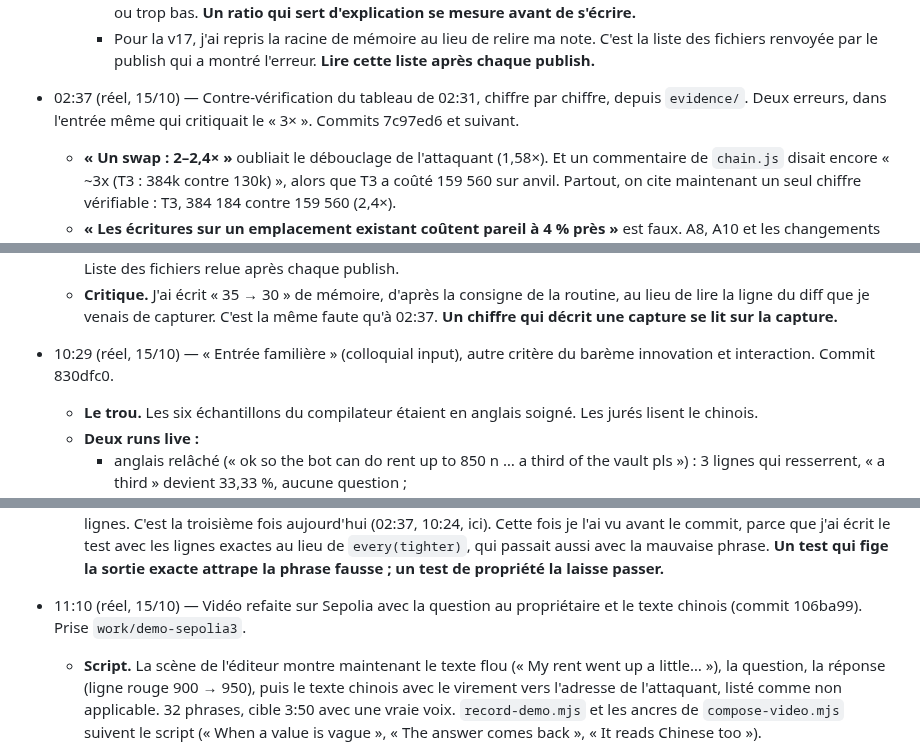
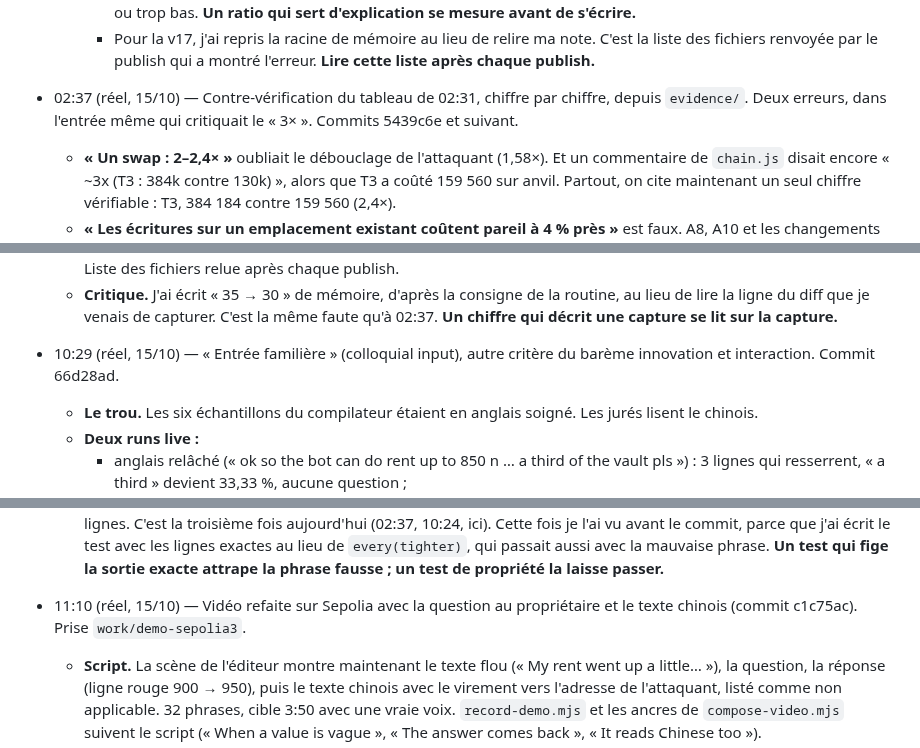
Before and after one commit to Brieuclerouxtardif/leash, a Markdown page: docs/boucle.md, 3 parts joined by grey strips. Drawn GitHub-style.

```diff
--- a/docs/boucle.md
+++ b/docs/boucle.md
@@ -332,7 +332,7 @@ Ce ne sont pas des promesses du prompt : c'est le contrat qui refuse. Chaque ref
   - **Critique.**
     - « Sepolia coûte environ 3× plus » était écrit dans quatre fichiers et un générateur, sans mesure. La mesure donne 2–2,4× pour un swap et ~6× pour une création de stockage : selon l'opération, le « 3× » était trop haut ou trop bas. **Un ratio qui sert d'explication se mesure avant de s'écrire.**
     - Pour la v17, j'ai repris la racine de mémoire au lieu de relire ma note. C'est la liste des fichiers renvoyée par le publish qui a montré l'erreur. **Lire cette liste après chaque publish.**
-- 02:37 (réel, 15/10) — Contre-vérification du tableau de 02:31, chiffre par chiffre, depuis `evidence/`. Deux erreurs, dans l'entrée même qui critiquait le « 3× ». Commits 7c97ed6 et suivant.
+- 02:37 (réel, 15/10) — Contre-vérification du tableau de 02:31, chiffre par chiffre, depuis `evidence/`. Deux erreurs, dans l'entrée même qui critiquait le « 3× ». Commits 5439c6e et suivant.
   - **« Un swap : 2–2,4× »** oubliait le débouclage de l'attaquant (1,58×). Et un commentaire de `chain.js` disait encore « ~3x (T3 : 384k contre 130k) », alors que T3 a coûté 159 560 sur anvil. Partout, on cite maintenant un seul chiffre vérifiable : T3, 384 184 contre 159 560 (2,4×).
   - **« Les écritures sur un emplacement existant coûtent pareil à 4 % près »** est faux. A8, A10 et les changements de mandat de T5 coûtent tous exactement 1 200 gaz de plus sur Sepolia (+4,0 à 4,3 %). C'est écrit tel quel ; je n'en connais pas la cause et je n'en invente pas.
   - **Confirmés :** A10 29 050, A8 29 152, 80–114k et 184–380k, T1−T2 et T2−A5, plan en 18,673 s (13 813 / 586 tokens), compilations de 5,532 à 9,524 s, 12 000 tUSD et 1,2 tETH (`config.js`), 9 800 = 9 000 + 800.
@@ -353,7 +353,7 @@ Ce ne sont pas des promesses du prompt : c'est le contrat qui refuse. Chaque ref
   - **Un chiffre faux dans l'entrée de 10:20 et dans TECHNICAL §3.6 :** « ETH 35 → 30 % ». La capture du 2e tour montre 40 % → 30 % : le mandat sur la chaîne est à 40 % (`config.js`), et 35 % est la consigne du propriétaire pour le DCA, pas un réglage. Corrigé dans TECHNICAL ; l'entrée de 10:20 reste telle quelle, cette ligne la corrige.
   - **Deck v19–v20.** Diapo éditeur : la capture de la question remplace celle de l'adresse redirigée (déjà dans l'encadré), une phrase sur le modèle (« A vague value becomes a question, never a guess »), notes réécrites dans l'ordre de l'écran (134 mots). Diapo preuves : 19 tests hors chaîne. Rendu vérifié par Edge headless avec les vraies captures. Liste des fichiers relue après chaque publish.
   - **Critique.** J'ai écrit « 35 → 30 » de mémoire, d'après la consigne de la routine, au lieu de lire la ligne du diff que je venais de capturer. C'est la même faute qu'à 02:37. **Un chiffre qui décrit une capture se lit sur la capture.**
-- 10:29 (réel, 15/10) — « Entrée familière » (colloquial input), autre critère du barème innovation et interaction. Commit 830dfc0.
+- 10:29 (réel, 15/10) — « Entrée familière » (colloquial input), autre critère du barème innovation et interaction. Commit 66d28ad.
   - **Le trou.** Les six échantillons du compilateur étaient en anglais soigné. Les jurés lisent le chinois.
   - **Deux runs live :**
     - anglais relâché (« ok so the bot can do rent up to 850 n … a third of the vault pls ») : 3 lignes qui resserrent, « a third » devient 33,33 %, aucune question ;
@@ -361,7 +361,7 @@ Ce ne sont pas des promesses du prompt : c'est le contrat qui refuse. Chaque ref
   - **Test 20** fige les lignes exactes des deux. Le test des adresses ne vérifiait que le premier échantillon contenant l'adresse (`find`) ; il boucle maintenant sur tous.
   - Sous-titre de l'éditeur : « in your own words » au lieu de « in English ». Toutes les captures de l'éditeur sont refaites par `work/check/shots-editor.mjs` (compilations seules, aucune transaction). Capture chinoise ajoutée au README et à `screens.mjs`. Deck v21 : titre « in plain words », encadré en chinois, 20 tests.
   - **Critique.** J'ai écrit « 4 lignes » dans TECHNICAL avant d'avoir vu le diff : le plafond utility était déjà à 150, donc 3 lignes. C'est la troisième fois aujourd'hui (02:37, 10:24, ici). Cette fois je l'ai vu avant le commit, parce que j'ai écrit le test avec les lignes exactes au lieu de `every(tighter)`, qui passait aussi avec la mauvaise phrase. **Un test qui fige la sortie exacte attrape la phrase fausse ; un test de propriété la laisse passer.**
-- 11:10 (réel, 15/10) — Vidéo refaite sur Sepolia avec la question au propriétaire et le texte chinois (commit 106ba99). Prise `work/demo-sepolia3`.
+- 11:10 (réel, 15/10) — Vidéo refaite sur Sepolia avec la question au propriétaire et le texte chinois (commit c1c75ac). Prise `work/demo-sepolia3`.
   - **Script.** La scène de l'éditeur montre maintenant le texte flou (« My rent went up a little… »), la question, la réponse (ligne rouge 900 → 950), puis le texte chinois avec le virement vers l'adresse de l'attaquant, listé comme non applicable. 32 phrases, cible 3:50 avec une vraie voix. `record-demo.mjs` et les ancres de `compose-video.mjs` suivent le script (« When a value is vague », « The answer comes back », « It reads Chinese too »).
   - **Répétition d'abord.** Prise locale `work/demo-local6` (3:11) avant de toucher Sepolia, dont chaque prise consomme des opIds et du gaz.
   - **Serveur périmé attrapé.** Le serveur Sepolia de l'aperçu, réutilisé, tenait encore l'ancien coffre et l'ancien `server.js`. Arrêté et relancé avant la prise. Nouveau coffre `0x52a9…f224` ; ses opIds sont consommés, la prochaine prise demande `--fresh`.
```
Also changed, not shown: other parts of docs/boucle.md (+14 -14 lines).
